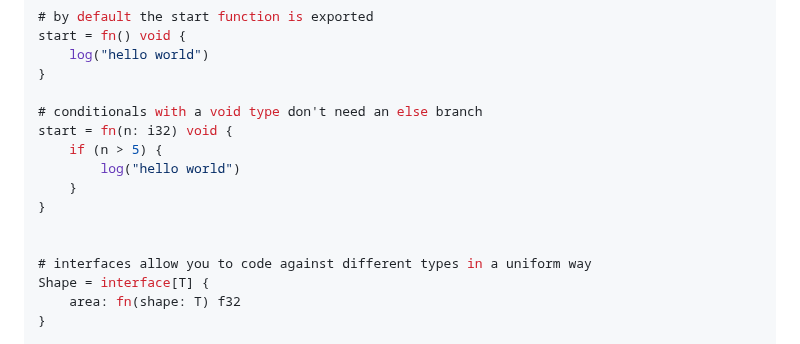
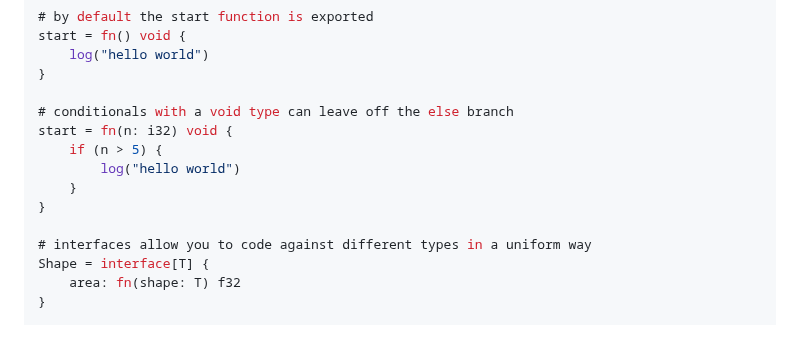
Before and after one commit to adam-r-kowalski/atom, a Markdown page: README.md, the part around the change. Rendered like a GitHub page.

```diff
--- a/README.md
+++ b/README.md
@@ -138,13 +138,12 @@ start = fn() void {
     log("hello world")
 }
 
-# conditionals with a void type don't need an else branch
+# conditionals with a void type can leave off the else branch
 start = fn(n: i32) void {
     if (n > 5) {
         log("hello world")
     }
 }
-
 
 # interfaces allow you to code against different types in a uniform way
 Shape = interface[T] {
```
